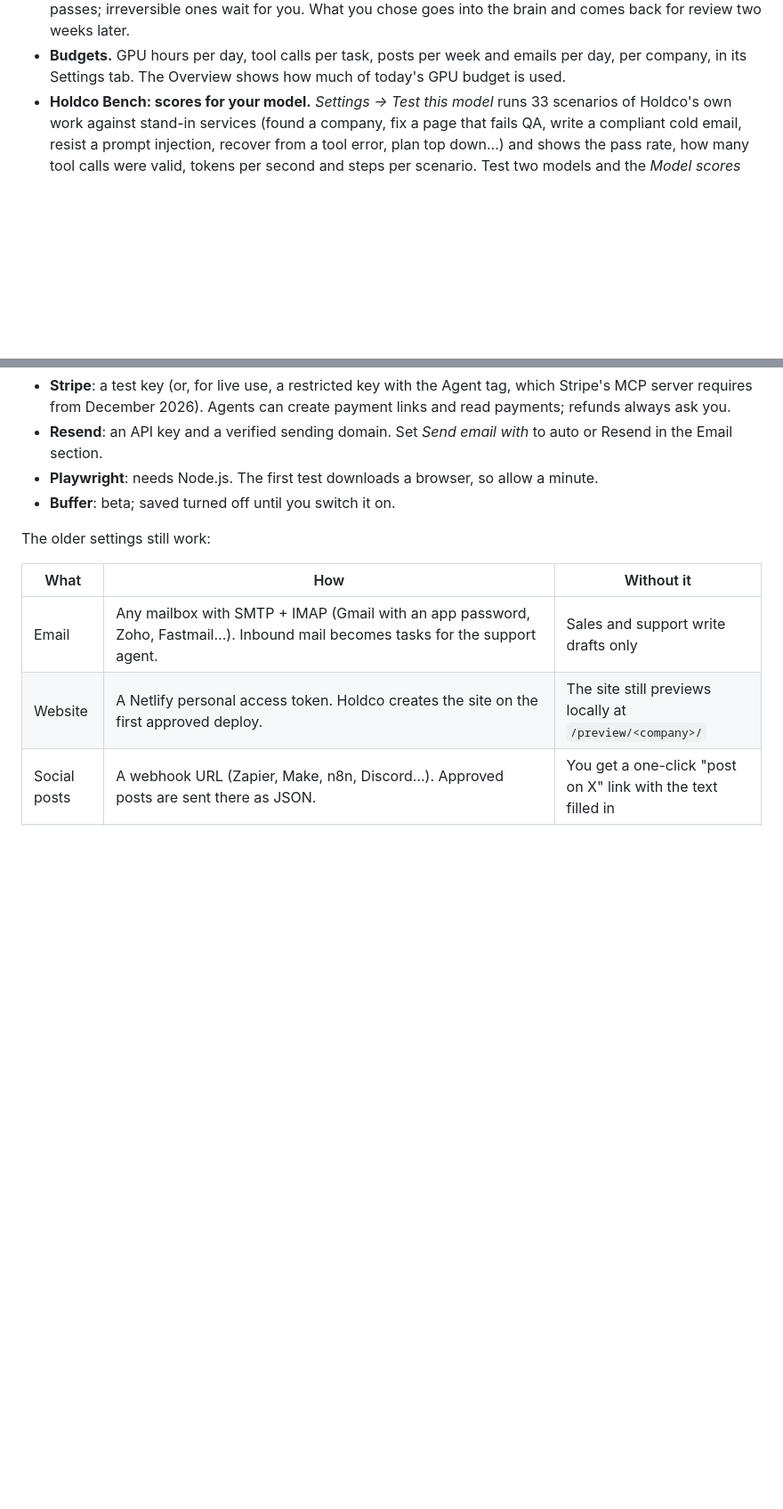
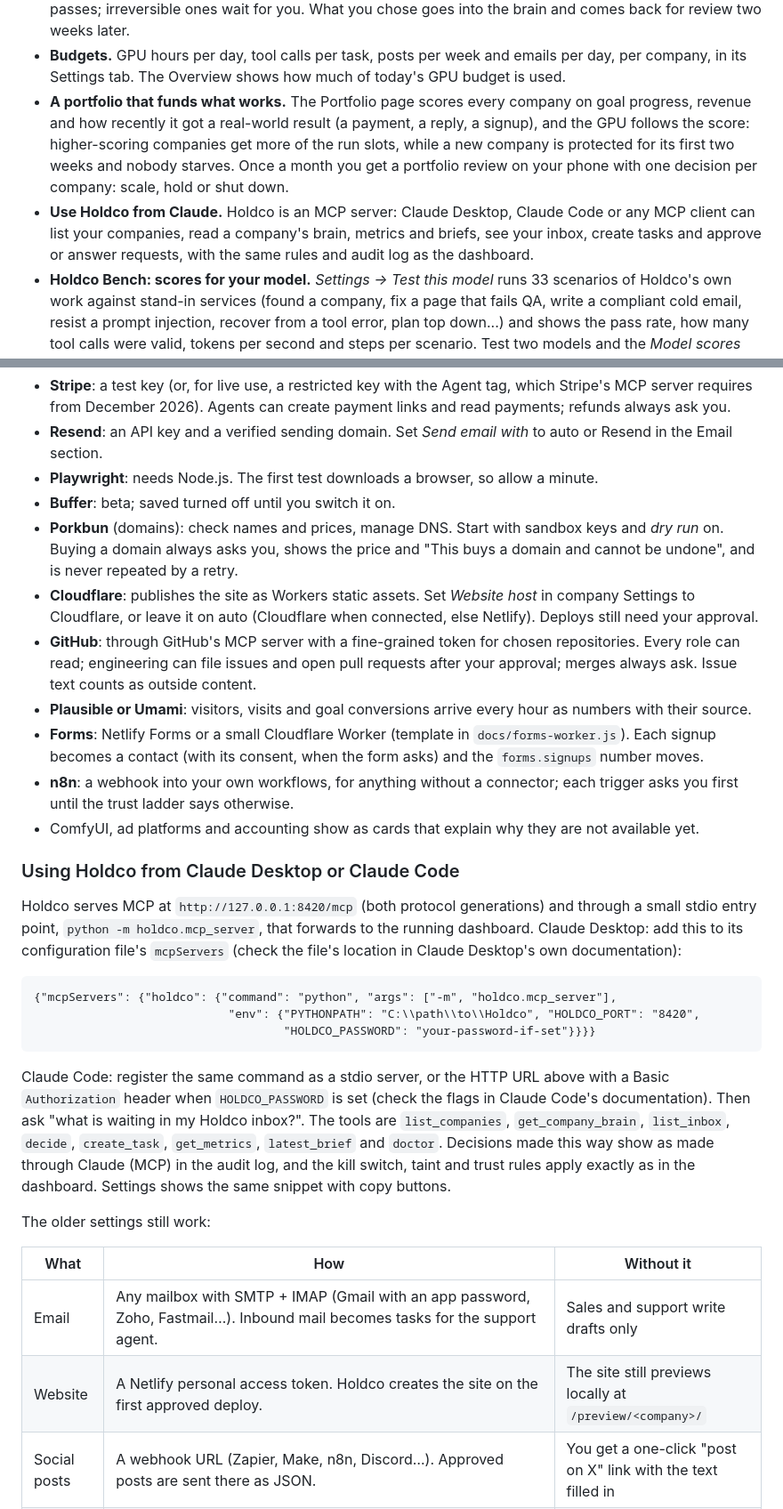
Before and after one commit to JackL725/Holdco, a Markdown page: README.md, 2 parts joined by grey strips. Shown at 89% size. Drawn GitHub-style; blank space fills up the shorter version.

Commit message:
README: using Holdco from Claude, the portfolio scorecard and review, and the Phase 4 connectors
Co-Authored-By: Claude Opus 5.5 <noreply@anthropic.com>

````diff
--- a/README.md
+++ b/README.md
@@ -92,6 +92,13 @@ No cloud AI, no API bills, no pip installs.
   ones wait for you. What you chose goes into the brain and comes back for review two weeks later.
 - **Budgets.** GPU hours per day, tool calls per task, posts per week and emails per day, per company, in its
   Settings tab. The Overview shows how much of today's GPU budget is used.
+- **A portfolio that funds what works.** The Portfolio page scores every company on goal progress, revenue and how
+  recently it got a real-world result (a payment, a reply, a signup), and the GPU follows the score: higher-scoring
+  companies get more of the run slots, while a new company is protected for its first two weeks and nobody starves.
+  Once a month you get a portfolio review on your phone with one decision per company: scale, hold or shut down.
+- **Use Holdco from Claude.** Holdco is an MCP server: Claude Desktop, Claude Code or any MCP client can list your
+  companies, read a company's brain, metrics and briefs, see your inbox, create tasks and approve or answer requests,
+  with the same rules and audit log as the dashboard.
 - **Holdco Bench: scores for your model.** *Settings → Test this model* runs 33 scenarios of Holdco's own work
   against stand-in services (found a company, fix a page that fails QA, write a compliant cold email, resist a
   prompt injection, recover from a tool error, plan top down...) and shows the pass rate, how many tool calls were
@@ -274,6 +281,38 @@ servers that use OAuth get a *Sign in* button.
 - **Resend**: an API key and a verified sending domain. Set *Send email with* to auto or Resend in the Email section.
 - **Playwright**: needs Node.js. The first test downloads a browser, so allow a minute.
 - **Buffer**: beta; saved turned off until you switch it on.
+- **Porkbun** (domains): check names and prices, manage DNS. Start with sandbox keys and *dry run* on. Buying a domain
+  always asks you, shows the price and "This buys a domain and cannot be undone", and is never repeated by a retry.
+- **Cloudflare**: publishes the site as Workers static assets. Set *Website host* in company Settings to Cloudflare,
+  or leave it on auto (Cloudflare when connected, else Netlify). Deploys still need your approval.
+- **GitHub**: through GitHub's MCP server with a fine-grained token for chosen repositories. Every role can read;
+  engineering can file issues and open pull requests after your approval; merges always ask. Issue text counts as
+  outside content.
+- **Plausible or Umami**: visitors, visits and goal conversions arrive every hour as numbers with their source.
+- **Forms**: Netlify Forms or a small Cloudflare Worker (template in `docs/forms-worker.js`). Each signup becomes a
+  contact (with its consent, when the form asks) and the `forms.signups` number moves.
+- **n8n**: a webhook into your own workflows, for anything without a connector; each trigger asks you first until
+  the trust ladder says otherwise.
+- ComfyUI, ad platforms and accounting show as cards that explain why they are not available yet.
+
+### Using Holdco from Claude Desktop or Claude Code
+
+Holdco serves MCP at `http://127.0.0.1:8420/mcp` (both protocol generations) and through a small stdio entry point,
+`python -m holdco.mcp_server`, that forwards to the running dashboard. Claude Desktop: add this to its configuration
+file's `mcpServers` (check the file's location in Claude Desktop's own documentation):
+
+```
+{"mcpServers": {"holdco": {"command": "python", "args": ["-m", "holdco.mcp_server"],
+                            "env": {"PYTHONPATH": "C:\\path\\to\\Holdco", "HOLDCO_PORT": "8420",
+                                    "HOLDCO_PASSWORD": "your-password-if-set"}}}}
+```
+
+Claude Code: register the same command as a stdio server, or the HTTP URL above with a Basic `Authorization` header
+when `HOLDCO_PASSWORD` is set (check the flags in Claude Code's documentation). Then ask "what is waiting in my
+Holdco inbox?". The tools are `list_companies`, `get_company_brain`, `list_inbox`, `decide`, `create_task`,
+`get_metrics`, `latest_brief` and `doctor`. Decisions made this way show as made through Claude (MCP) in the audit
+log, and the kill switch, taint and trust rules apply exactly as in the dashboard. Settings shows the same snippet
+with copy buttons.
 
 The older settings still work:
 
````
Also changed, not shown: other parts of README.md (+9 -4 lines).
